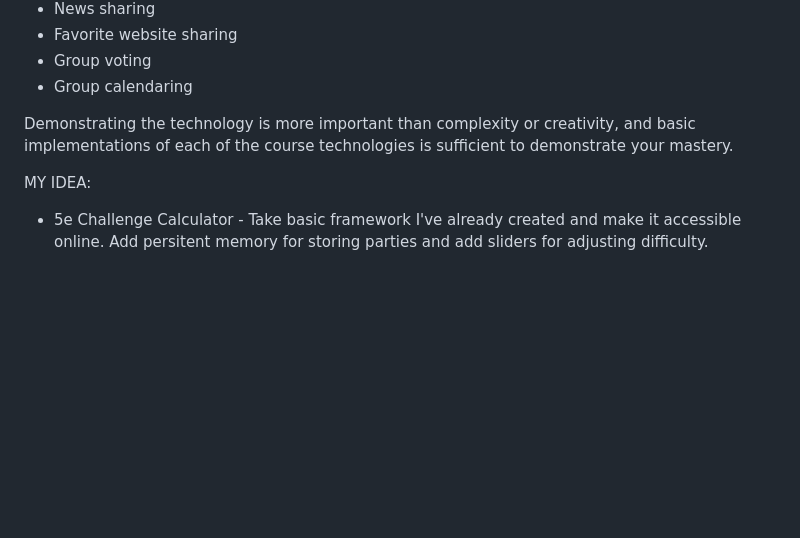
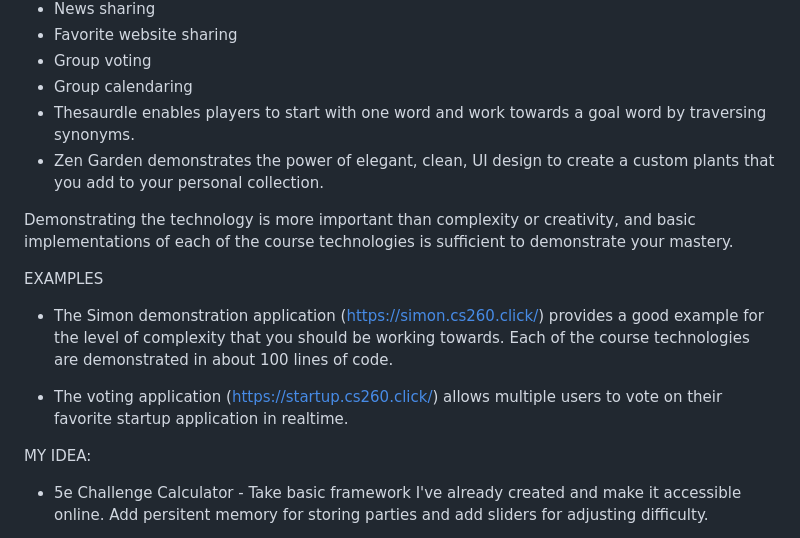
Before and after one commit to BlueKuzo/startup, a Markdown page: Startup.md, the part around the change. GitHub-like rendering; blank space fills up the shorter version.

```diff
--- a/Startup.md
+++ b/Startup.md
@@ -61,8 +61,17 @@ Some ideas for possible projects include:
 * Favorite website sharing
 * Group voting
 * Group calendaring
+* Thesaurdle enables players to start with one word and work towards a goal word by traversing synonyms.
+* Zen Garden demonstrates the power of elegant, clean, UI design to create a custom plants that you add to your personal collection.
 
 Demonstrating the technology is more important than complexity or creativity, and basic implementations of each of the course technologies is sufficient to demonstrate your mastery.
+
+
+EXAMPLES
+
+* The Simon demonstration application (https://simon.cs260.click/) provides a good example for the level of complexity that you should be working towards. Each of the course technologies are demonstrated in about 100 lines of code.
+
+* The voting application (https://startup.cs260.click/) allows multiple users to vote on their favorite startup application in realtime.
 
 
 MY IDEA:
```
